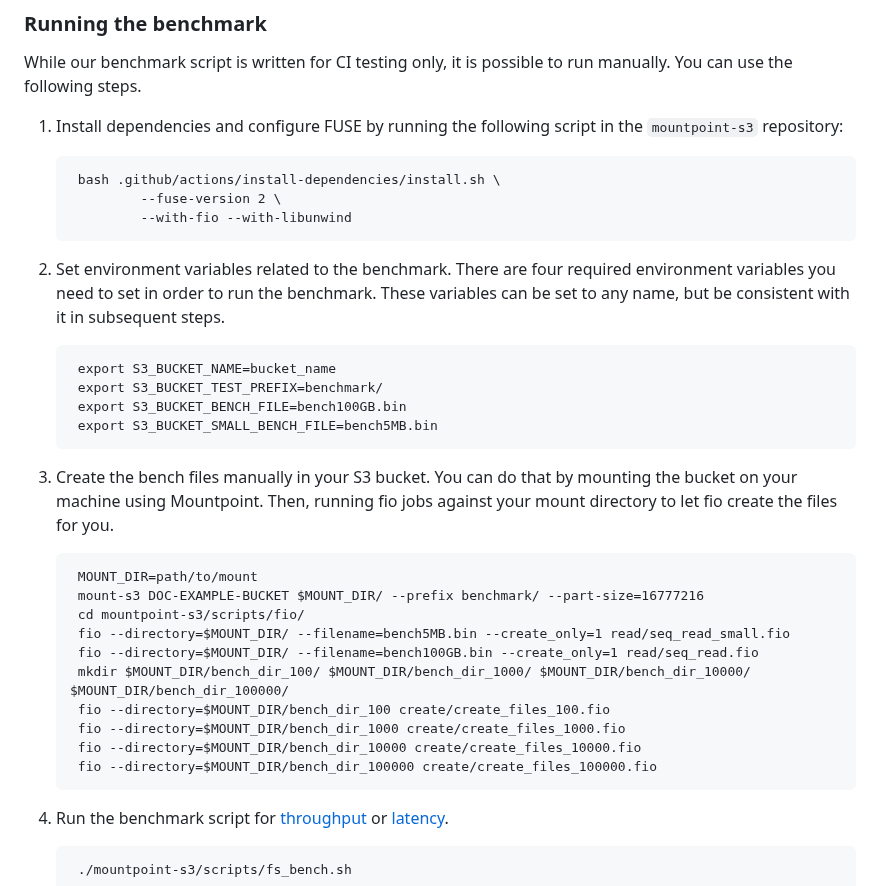
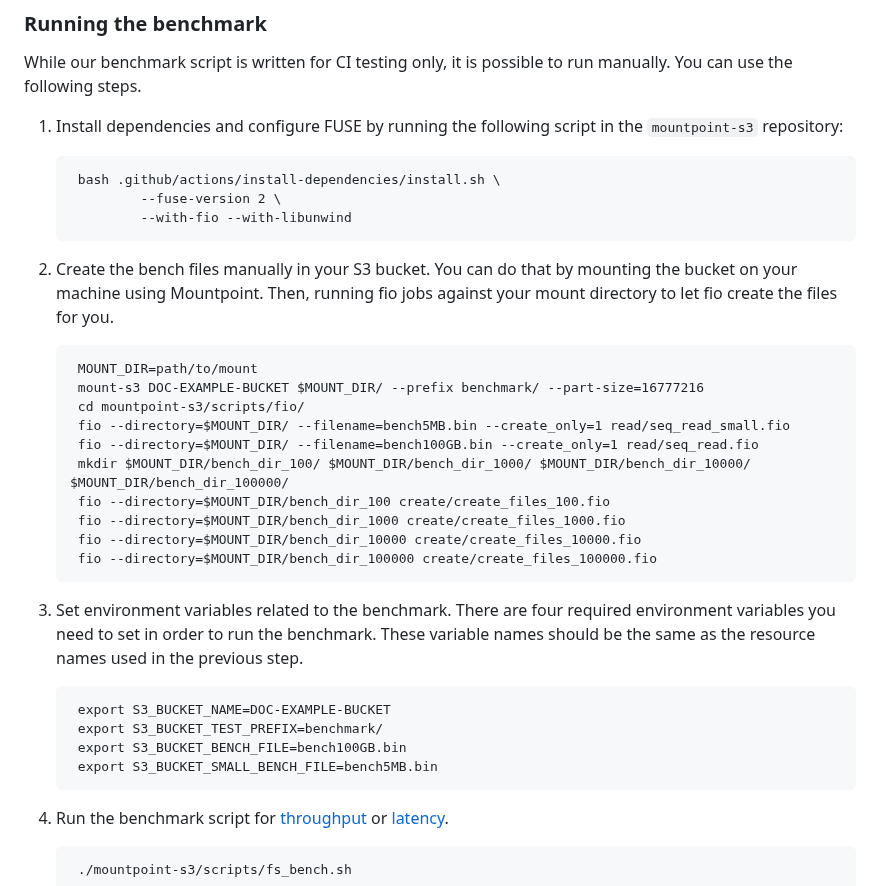
Before and after one commit to awslabs/mountpoint-s3, a Markdown page: doc/BENCHMARKING.md, the part around the change. Drawn GitHub-style.

Commit message:
Corrected the order of steps in benchmarking
Signed-off-by: Ankit Saurabh <sauraank@amazon.co.uk>

```diff
--- a/doc/BENCHMARKING.md
+++ b/doc/BENCHMARKING.md
@@ -32,14 +32,7 @@ You can use the following steps.
                 --fuse-version 2 \
                 --with-fio --with-libunwind
 
-2. Set environment variables related to the benchmark. There are four required environment variables you need to set in order to run the benchmark. These variables can be set to any name, but be consistent with it in subsequent steps.
-
-        export S3_BUCKET_NAME=bucket_name
-        export S3_BUCKET_TEST_PREFIX=benchmark/
-        export S3_BUCKET_BENCH_FILE=bench100GB.bin
-        export S3_BUCKET_SMALL_BENCH_FILE=bench5MB.bin
-
-3. Create the bench files manually in your S3 bucket. You can do that by mounting the bucket on your machine using Mountpoint. Then, running fio jobs against your mount directory to let fio create the files for you.
+2. Create the bench files manually in your S3 bucket. You can do that by mounting the bucket on your machine using Mountpoint. Then, running fio jobs against your mount directory to let fio create the files for you.
 
         MOUNT_DIR=path/to/mount
         mount-s3 DOC-EXAMPLE-BUCKET $MOUNT_DIR/ --prefix benchmark/ --part-size=16777216
@@ -52,6 +45,13 @@ You can use the following steps.
         fio --directory=$MOUNT_DIR/bench_dir_10000 create/create_files_10000.fio
         fio --directory=$MOUNT_DIR/bench_dir_100000 create/create_files_100000.fio
 
+3. Set environment variables related to the benchmark. There are four required environment variables you need to set in order to run the benchmark. These variable names should be the same as the resource names used in the previous step.
+
+        export S3_BUCKET_NAME=DOC-EXAMPLE-BUCKET
+        export S3_BUCKET_TEST_PREFIX=benchmark/
+        export S3_BUCKET_BENCH_FILE=bench100GB.bin
+        export S3_BUCKET_SMALL_BENCH_FILE=bench5MB.bin
+
 4. Run the benchmark script for [throughput](../mountpoint-s3/scripts/fs_bench.sh) or [latency](../mountpoint-s3/scripts/fs_latency_bench.sh).
 
         ./mountpoint-s3/scripts/fs_bench.sh
```
